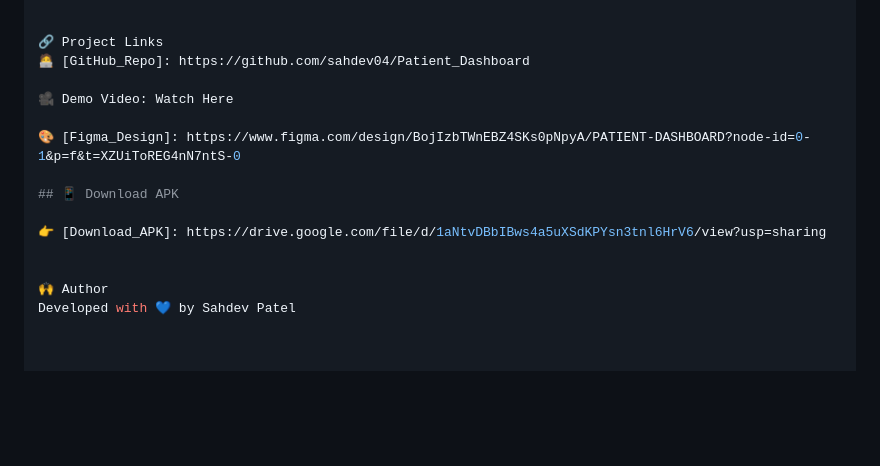
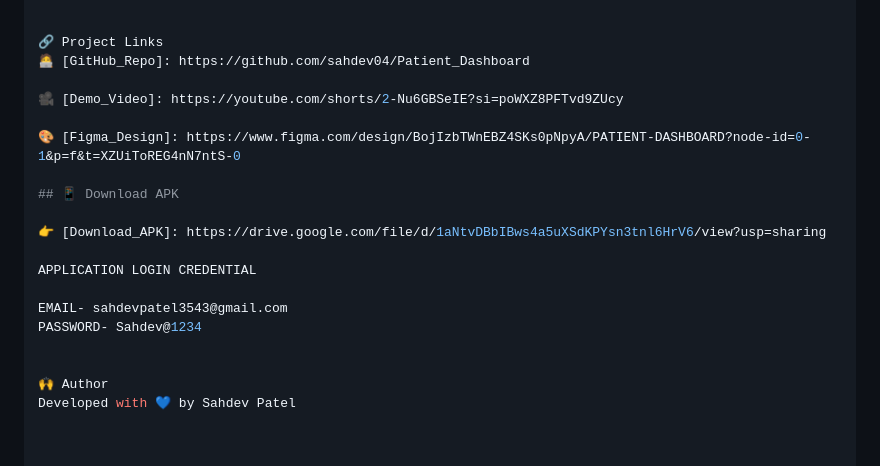
Before and after one commit to sahdev04/Patient_Dashboard, a Markdown page: README.md, the part around the change. Rendered like a GitHub page; blank space fills up the shorter version.

```diff
--- a/README.md
+++ b/README.md
@@ -139,7 +139,7 @@ jobs:
 🔗 Project Links
 🧑‍💻 [GitHub_Repo]: https://github.com/sahdev04/Patient_Dashboard
 
-🎥 Demo Video: Watch Here
+🎥 [Demo_Video]: https://youtube.com/shorts/2-Nu6GBSeIE?si=poWXZ8PFTvd9ZUcy
 
 🎨 [Figma_Design]: https://www.figma.com/design/BojIzbTWnEBZ4SKs0pNpyA/PATIENT-DASHBOARD?node-id=0-1&p=f&t=XZUiToREG4nN7ntS-0
 
@@ -147,6 +147,11 @@ jobs:
 
 👉 [Download_APK]: https://drive.google.com/file/d/1aNtvDBbIBws4a5uXSdKPYsn3tnl6HrV6/view?usp=sharing
 
+APPLICATION LOGIN CREDENTIAL
+
+EMAIL- sahdevpatel3543@gmail.com
+PASSWORD- Sahdev@1234
+
 
 🙌 Author
 Developed with 💙 by Sahdev Patel
```
